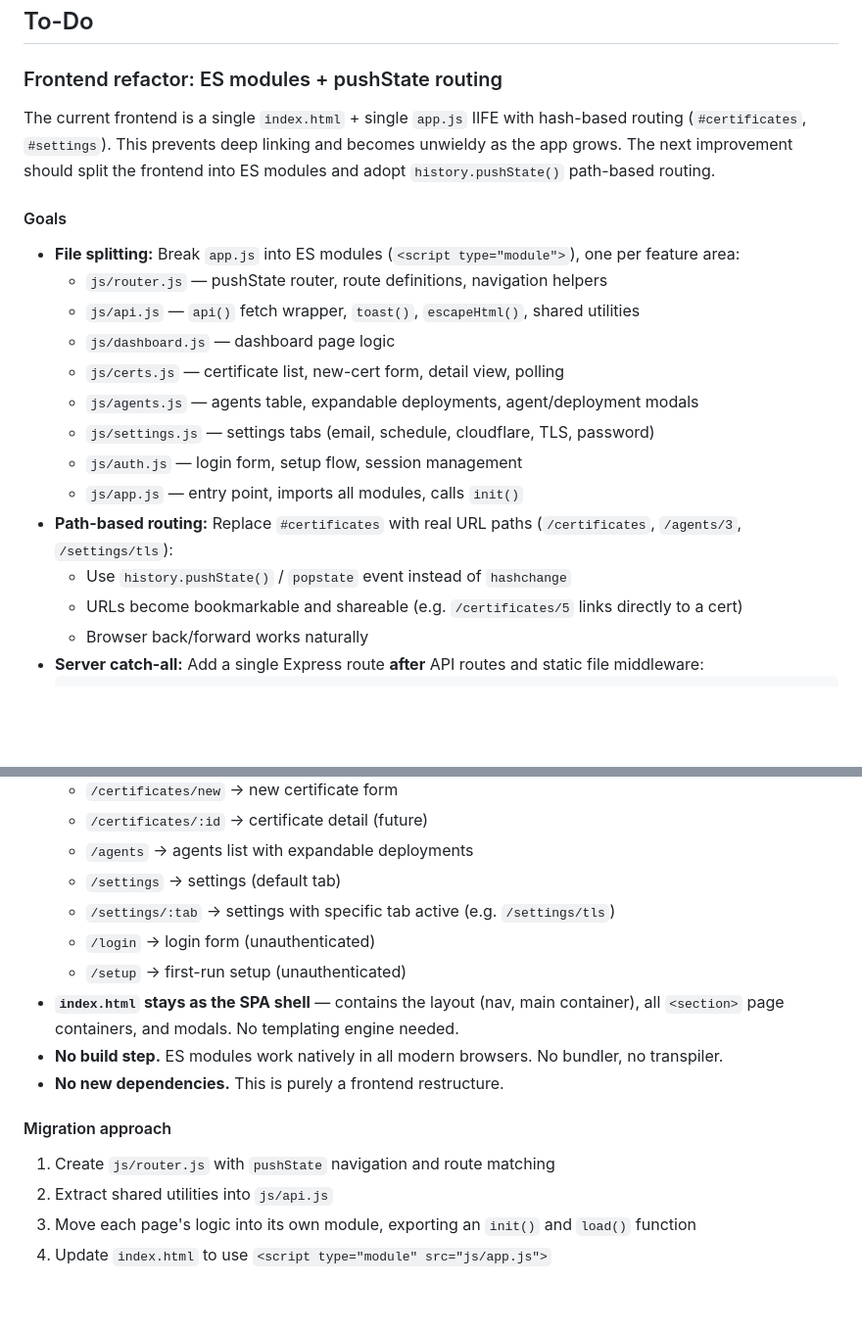
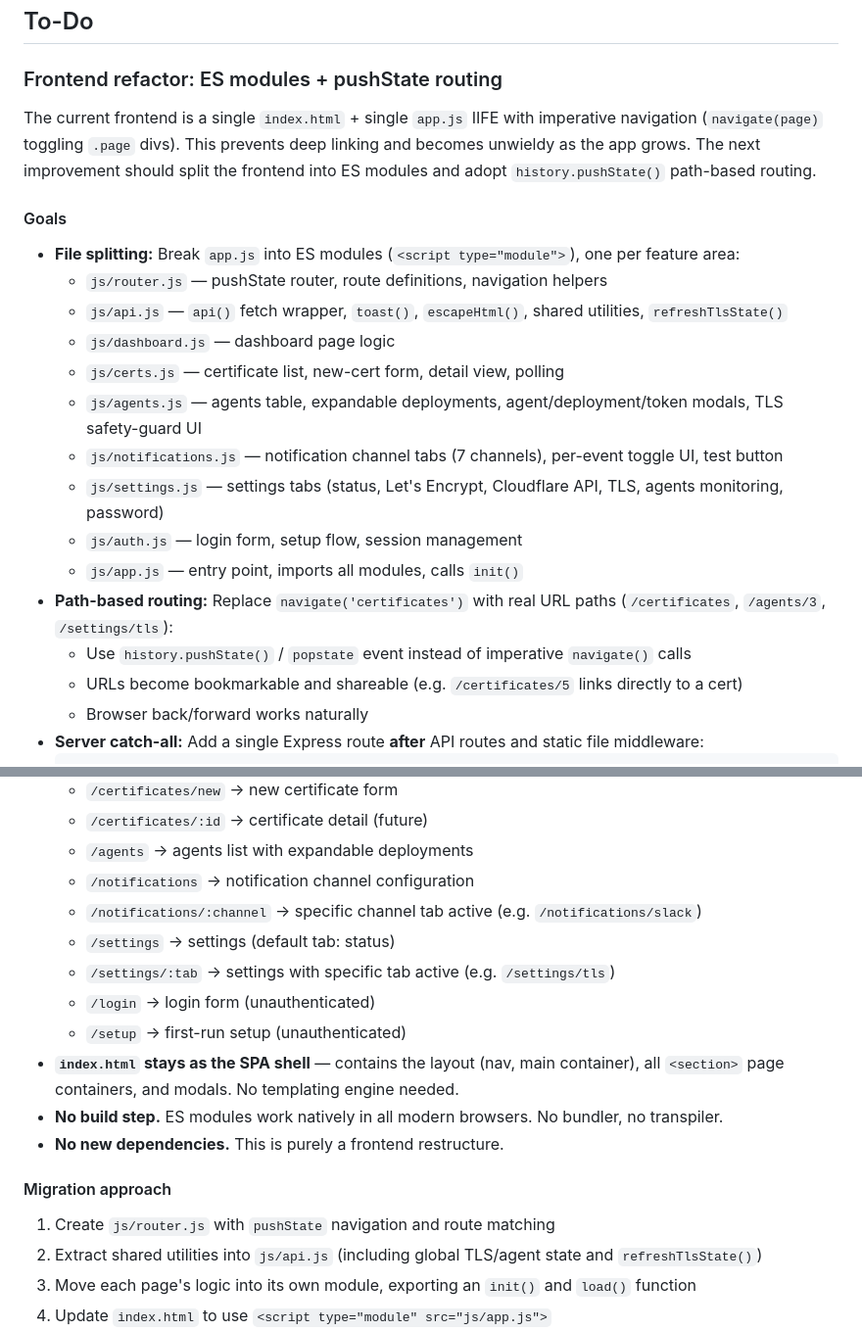
Before and after one commit to claytonfuselier/certkeeper, a Markdown page: .github/copilot-instructions.md, 2 parts joined by grey strips. Shown at 98% size. Rendered like a GitHub page; blank space fills up the shorter version.

Commit message:
update to do list

```diff
--- a/.github/copilot-instructions.md
+++ b/.github/copilot-instructions.md
@@ -181,21 +181,22 @@ Agents are remote systems (e.g. a "certkeeper-agent" CLI) that pull certificates
 
 ### Frontend refactor: ES modules + pushState routing
 
-The current frontend is a single `index.html` + single `app.js` IIFE with hash-based routing (`#certificates`, `#settings`). This prevents deep linking and becomes unwieldy as the app grows. The next improvement should split the frontend into ES modules and adopt `history.pushState()` path-based routing.
+The current frontend is a single `index.html` + single `app.js` IIFE with imperative navigation (`navigate(page)` toggling `.page` divs). This prevents deep linking and becomes unwieldy as the app grows. The next improvement should split the frontend into ES modules and adopt `history.pushState()` path-based routing.
 
 #### Goals
 
 - **File splitting:** Break `app.js` into ES modules (`<script type="module">`), one per feature area:
   - `js/router.js` — pushState router, route definitions, navigation helpers
-  - `js/api.js` — `api()` fetch wrapper, `toast()`, `escapeHtml()`, shared utilities
+  - `js/api.js` — `api()` fetch wrapper, `toast()`, `escapeHtml()`, shared utilities, `refreshTlsState()`
   - `js/dashboard.js` — dashboard page logic
   - `js/certs.js` — certificate list, new-cert form, detail view, polling
-  - `js/agents.js` — agents table, expandable deployments, agent/deployment modals
-  - `js/settings.js` — settings tabs (email, schedule, cloudflare, TLS, password)
+  - `js/agents.js` — agents table, expandable deployments, agent/deployment/token modals, TLS safety-guard UI
+  - `js/notifications.js` — notification channel tabs (7 channels), per-event toggle UI, test button
+  - `js/settings.js` — settings tabs (status, Let's Encrypt, Cloudflare API, TLS, agents monitoring, password)
   - `js/auth.js` — login form, setup flow, session management
   - `js/app.js` — entry point, imports all modules, calls `init()`
-- **Path-based routing:** Replace `#certificates` with real URL paths (`/certificates`, `/agents/3`, `/settings/tls`):
-  - Use `history.pushState()` / `popstate` event instead of `hashchange`
+- **Path-based routing:** Replace `navigate('certificates')` with real URL paths (`/certificates`, `/agents/3`, `/settings/tls`):
+  - Use `history.pushState()` / `popstate` event instead of imperative `navigate()` calls
   - URLs become bookmarkable and shareable (e.g. `/certificates/5` links directly to a cert)
   - Browser back/forward works naturally
 - **Server catch-all:** Add a single Express route **after** API routes and static file middleware:
@@ -211,7 +212,9 @@ The current frontend is a single `index.html` + single `app.js` IIFE with hash-b
   - `/certificates/new` → new certificate form
   - `/certificates/:id` → certificate detail (future)
   - `/agents` → agents list with expandable deployments
-  - `/settings` → settings (default tab)
+  - `/notifications` → notification channel configuration
+  - `/notifications/:channel` → specific channel tab active (e.g. `/notifications/slack`)
+  - `/settings` → settings (default tab: status)
   - `/settings/:tab` → settings with specific tab active (e.g. `/settings/tls`)
   - `/login` → login form (unauthenticated)
   - `/setup` → first-run setup (unauthenticated)
@@ -222,6 +225,6 @@ The current frontend is a single `index.html` + single `app.js` IIFE with hash-b
 #### Migration approach
 
 1. Create `js/router.js` with `pushState` navigation and route matching
-2. Extract shared utilities into `js/api.js`
+2. Extract shared utilities into `js/api.js` (including global TLS/agent state and `refreshTlsState()`)
 3. Move each page's logic into its own module, exporting an `init()` and `load()` function
 4. Update `index.html` to use `<script type="module" src="js/app.js">`
```
Also changed, not shown: other parts of .github/copilot-instructions.md (+1 -1 lines).
